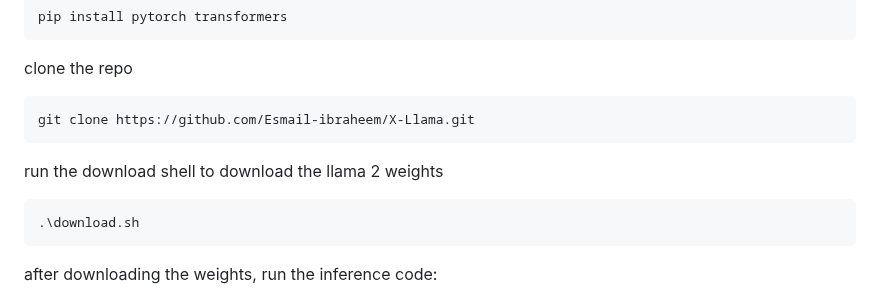
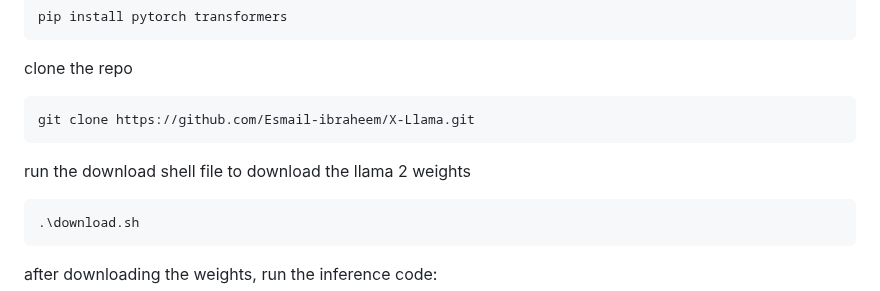
Before and after one commit to Esmail-ibraheem/Tinyllamas, a Markdown page: README.md, the part around the change. Drawn GitHub-style.

````diff
--- a/README.md
+++ b/README.md
@@ -112,7 +112,7 @@ clone the repo
 ```
 git clone https://github.com/Esmail-ibraheem/X-Llama.git
 ```
-run the download shell to download the llama 2 weights
+run the download shell file to download the llama 2 weights
 ```
 .\download.sh
 ```
````
